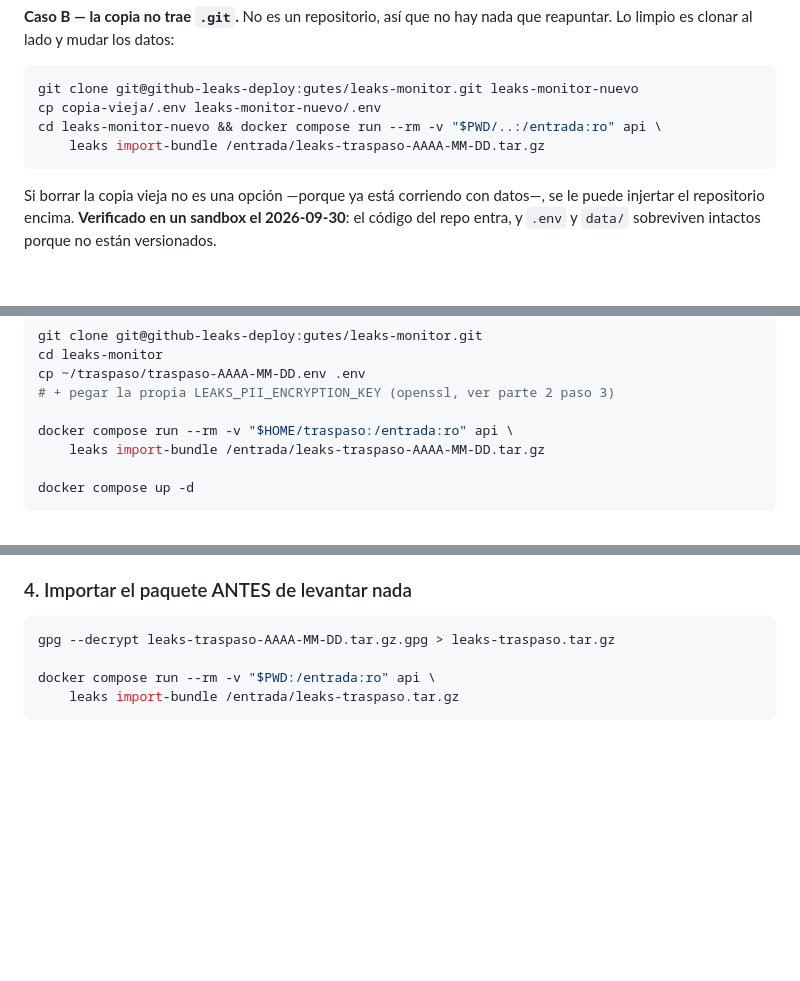
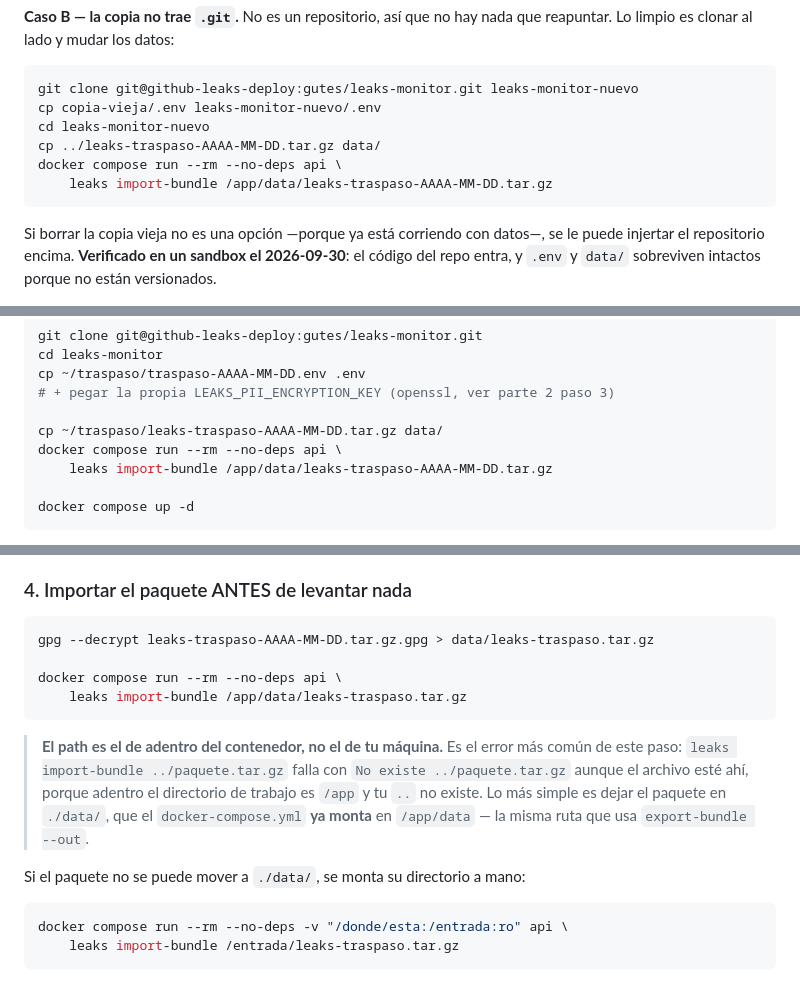
Before and after one commit to gutes/leaks-monitor, a Markdown page: docs/traspaso.md, 3 parts joined by grey strips. Drawn GitHub-style; blank space fills up the shorter version.

Commit message:
docs: importar el paquete por ./data, que ya está montado en el contenedor
Segundo tropiezo del traspaso en el mismo paso: `leaks import-bundle` recibe un
path que se resuelve **adentro** del contenedor, así que un path del host falla
con `No existe ../paquete.tar.gz` aunque el archivo esté ahí — adentro el
directorio de trabajo es `/app` y ese `..` no existe.

Las recetas usaban `-v "$PWD:/entrada:ro"`, que funciona pero agrega un montaje
que hay que entender justo cuando uno está siguiendo pasos. `./data` ya está
montado en `/app/data` por el `docker-compose.yml`: dejar el paquete ahí y pasar
`/app/data/<archivo>` es la misma ruta que ya usa `export-bundle --out`, o sea
simétrico y una cosa menos que explicar.

Verificado con las dos formas contra la instalación real. El mapeo de errores
distingue los casos y conviene tenerlo escrito:

    ../paquete.tar.gz        -> "No existe ../paquete.tar.gz"      (path mal)
    /app/data/paquete.tar.gz -> "Ya hay una base … con N hallazgos" (lo encontró)

Corregido en los cuatro lugares (tres en traspaso.md, uno en instalacion.md), con
el aviso al lado y la variante del montaje a mano para cuando el paquete no se
pueda mover.

Co-Authored-By: Claude Opus 5 <noreply@anthropic.com>
Claude-Session: https://claude.ai/code/session_01YbXgkBu4Hz6FTkMZbhmWL7

````diff
--- a/docs/traspaso.md
+++ b/docs/traspaso.md
@@ -242,8 +242,10 @@ que reapuntar. Lo limpio es clonar al lado y mudar los datos:
 ```bash
 git clone git@github-leaks-deploy:gutes/leaks-monitor.git leaks-monitor-nuevo
 cp copia-vieja/.env leaks-monitor-nuevo/.env
-cd leaks-monitor-nuevo && docker compose run --rm -v "$PWD/..:/entrada:ro" api \
-    leaks import-bundle /entrada/leaks-traspaso-AAAA-MM-DD.tar.gz
+cd leaks-monitor-nuevo
+cp ../leaks-traspaso-AAAA-MM-DD.tar.gz data/
+docker compose run --rm --no-deps api \
+    leaks import-bundle /app/data/leaks-traspaso-AAAA-MM-DD.tar.gz
 ```
 
 Si borrar la copia vieja no es una opción —porque ya está corriendo con datos—,
@@ -330,8 +332,9 @@ cd leaks-monitor
 cp ~/traspaso/traspaso-AAAA-MM-DD.env .env
 # + pegar la propia LEAKS_PII_ENCRYPTION_KEY (openssl, ver parte 2 paso 3)
 
-docker compose run --rm -v "$HOME/traspaso:/entrada:ro" api \
-    leaks import-bundle /entrada/leaks-traspaso-AAAA-MM-DD.tar.gz
+cp ~/traspaso/leaks-traspaso-AAAA-MM-DD.tar.gz data/
+docker compose run --rm --no-deps api \
+    leaks import-bundle /app/data/leaks-traspaso-AAAA-MM-DD.tar.gz
 
 docker compose up -d
 ```
@@ -408,9 +411,23 @@ hace falta clave.
 ### 4. Importar el paquete ANTES de levantar nada
 
 ```bash
-gpg --decrypt leaks-traspaso-AAAA-MM-DD.tar.gz.gpg > leaks-traspaso.tar.gz
+gpg --decrypt leaks-traspaso-AAAA-MM-DD.tar.gz.gpg > data/leaks-traspaso.tar.gz
 
-docker compose run --rm -v "$PWD:/entrada:ro" api \
+docker compose run --rm --no-deps api \
+    leaks import-bundle /app/data/leaks-traspaso.tar.gz
+```
+
+> **El path es el de adentro del contenedor, no el de tu máquina.** Es el error
+> más común de este paso: `leaks import-bundle ../paquete.tar.gz` falla con
+> `No existe ../paquete.tar.gz` aunque el archivo esté ahí, porque adentro el
+> directorio de trabajo es `/app` y tu `..` no existe. Lo más simple es dejar el
+> paquete en `./data/`, que el `docker-compose.yml` **ya monta** en `/app/data`
+> — la misma ruta que usa `export-bundle --out`.
+
+Si el paquete no se puede mover a `./data/`, se monta su directorio a mano:
+
+```bash
+docker compose run --rm --no-deps -v "/donde/esta:/entrada:ro" api \
     leaks import-bundle /entrada/leaks-traspaso.tar.gz
 ```
 
````
Also changed, not shown: docs/instalacion.md (+10 -2 lines).
